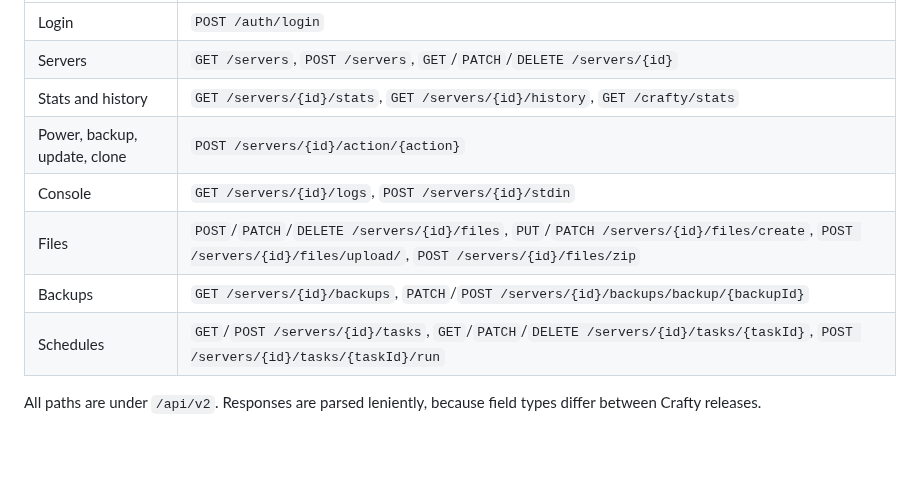
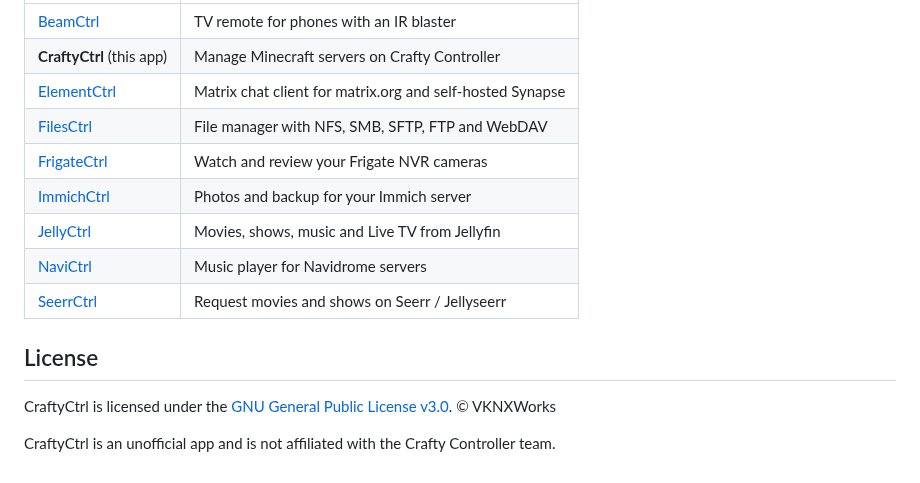
Before and after one commit to VoidedKN0X/CraftyCtrl, a Markdown page: README.md, the part around one of its changes. Rendered like a GitHub page; blank space fills up the shorter version.

```diff
--- a/README.md
+++ b/README.md
@@ -57,11 +76,16 @@ Open the project in Android Studio (Ladybug or newer) and run it, or build from
 | --- | --- |
-| Login | `POST /auth/login` |
-| Servers | `GET /servers`, `POST /servers`, `GET`/`PATCH`/`DELETE /servers/{id}` |
-| Stats and history | `GET /servers/{id}/stats`, `GET /servers/{id}/history`, `GET /crafty/stats` |
-| Power, backup, update, clone | `POST /servers/{id}/action/{action}` |
-| Console | `GET /servers/{id}/logs`, `POST /servers/{id}/stdin` |
-| Files | `POST`/`PATCH`/`DELETE /servers/{id}/files`, `PUT`/`PATCH /servers/{id}/files/create`, `POST /servers/{id}/files/upload/`, `POST /servers/{id}/files/zip` |
-| Backups | `GET /servers/{id}/backups`, `PATCH`/`POST /servers/{id}/backups/backup/{backupId}` |
-| Schedules | `GET`/`POST /servers/{id}/tasks`, `GET`/`PATCH`/`DELETE /servers/{id}/tasks/{taskId}`, `POST /servers/{id}/tasks/{taskId}/run` |
+| [BeamCtrl](https://github.com/VoidedKN0X/BeamCtrl) | TV remote for phones with an IR blaster |
+| **CraftyCtrl** (this app) | Manage Minecraft servers on Crafty Controller |
+| [ElementCtrl](https://github.com/VoidedKN0X/ElementCtrl) | Matrix chat client for matrix.org and self-hosted Synapse |
+| [FilesCtrl](https://github.com/VoidedKN0X/FilesCtrl) | File manager with NFS, SMB, SFTP, FTP and WebDAV |
+| [FrigateCtrl](https://github.com/VoidedKN0X/FrigateCtrl) | Watch and review your Frigate NVR cameras |
+| [ImmichCtrl](https://github.com/VoidedKN0X/ImmichCtrl) | Photos and backup for your Immich server |
+| [JellyCtrl](https://github.com/VoidedKN0X/JellyCtrl) | Movies, shows, music and Live TV from Jellyfin |
+| [NaviCtrl](https://github.com/VoidedKN0X/NaviCtrl) | Music player for Navidrome servers |
+| [SeerrCtrl](https://github.com/VoidedKN0X/SeerrCtrl) | Request movies and shows on Seerr / Jellyseerr |
 
-All paths are under `/api/v2`. Responses are parsed leniently, because field types differ between Crafty releases.
+## License
+
+CraftyCtrl is licensed under the [GNU General Public License v3.0](LICENSE). © VKNXWorks
+
+CraftyCtrl is an unofficial app and is not affiliated with the Crafty Controller team.
```
Also changed, not shown: other parts of README.md (+60 -41 lines), .github/assets/badge_obtainium.png (added), 2 other files.
